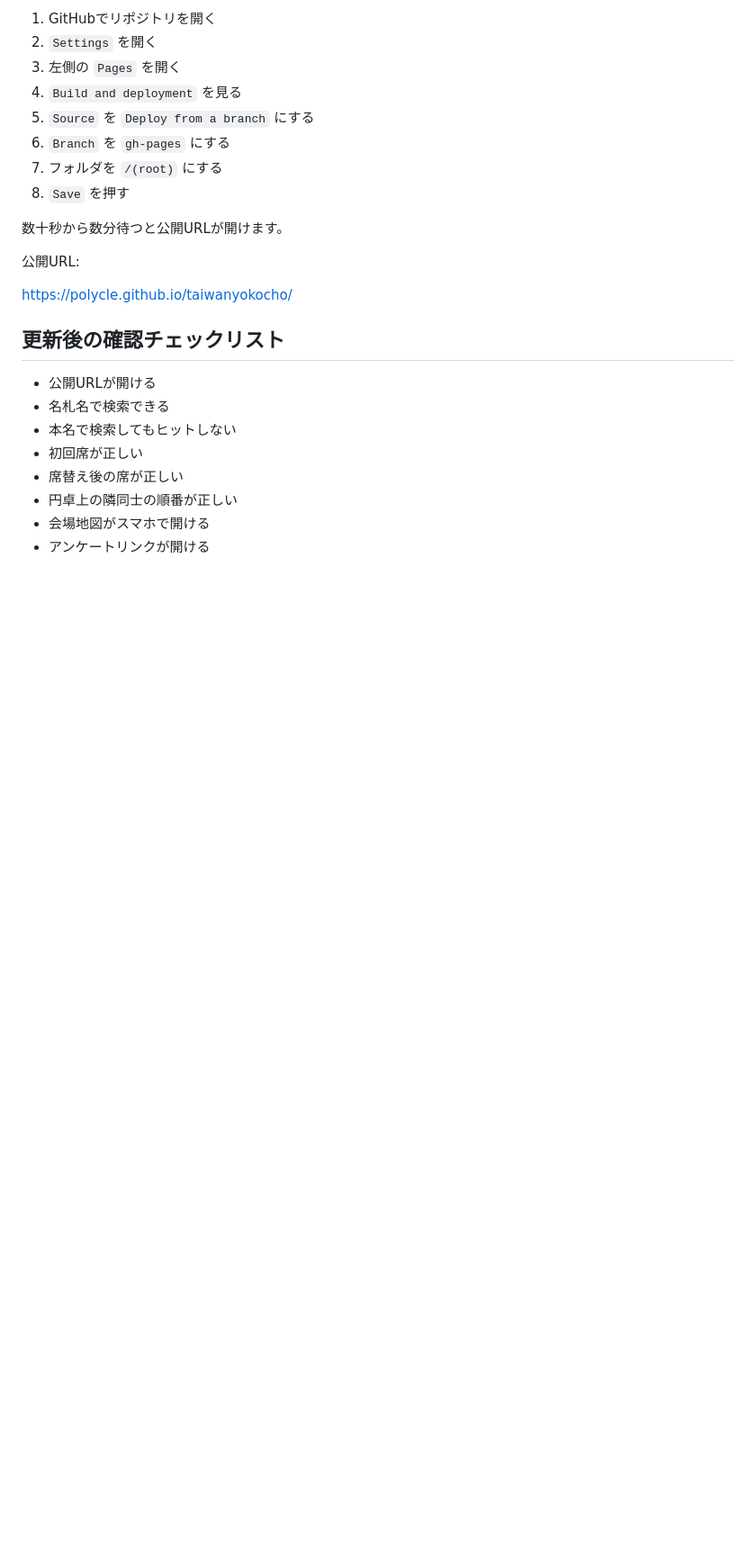
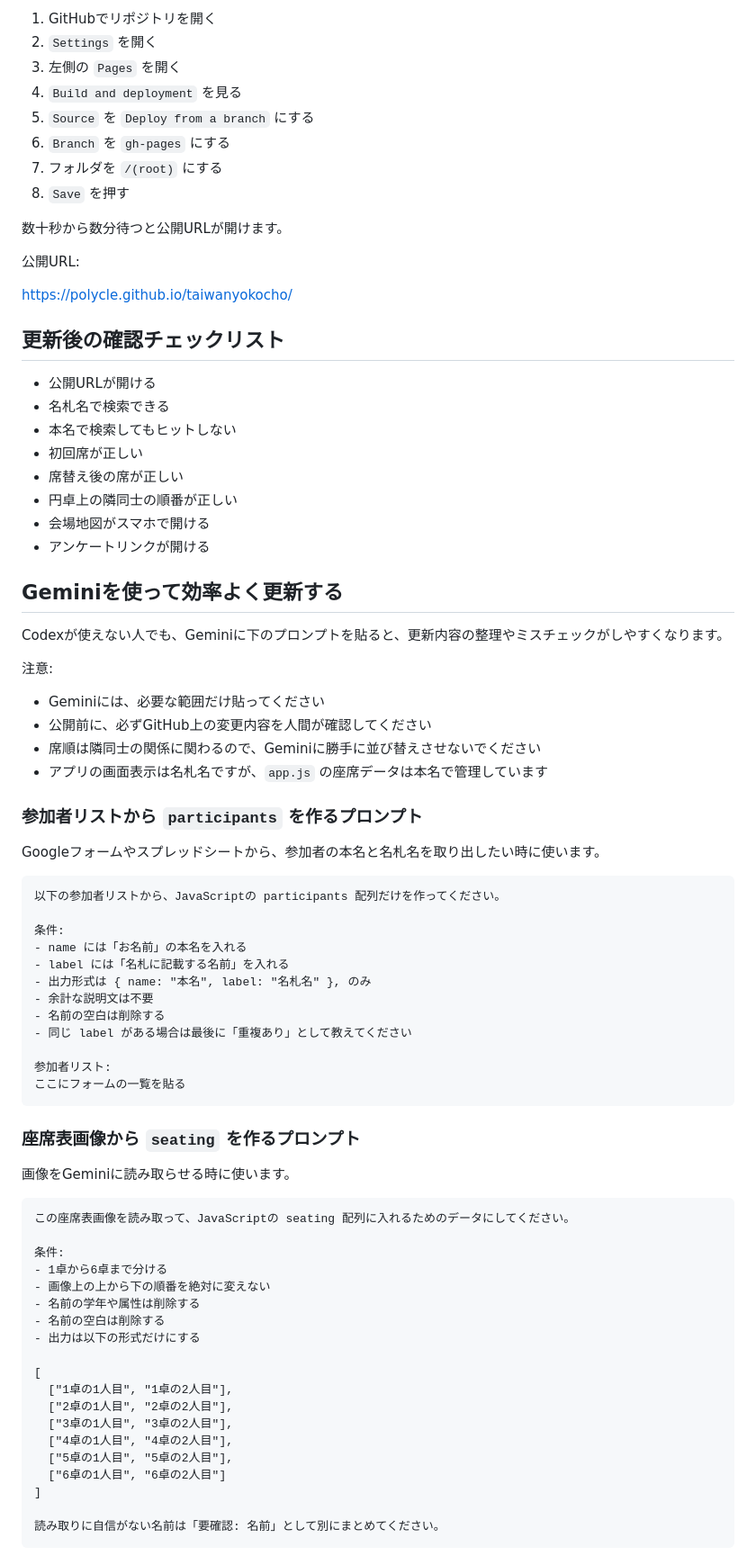
Before and after one commit to Polycle/taiwanyokocho, a Markdown page: README.md, the part around one of its changes. Shown at 90% size. Drawn GitHub-style; blank space fills up the shorter version.

Commit message:
Add Gemini workflow prompts

````diff
--- a/README.md
+++ b/README.md
@@ -219,3 +219,59 @@ https://polycle.github.io/taiwanyokocho/
 - 会場地図がスマホで開ける
 - アンケートリンクが開ける
 
+## Geminiを使って効率よく更新する
+
+Codexが使えない人でも、Geminiに下のプロンプトを貼ると、更新内容の整理やミスチェックがしやすくなります。
+
+注意:
+
+- Geminiには、必要な範囲だけ貼ってください
+- 公開前に、必ずGitHub上の変更内容を人間が確認してください
+- 席順は隣同士の関係に関わるので、Geminiに勝手に並び替えさせないでください
+- アプリの画面表示は名札名ですが、`app.js` の座席データは本名で管理しています
+
+### 参加者リストから `participants` を作るプロンプト
+
+Googleフォームやスプレッドシートから、参加者の本名と名札名を取り出したい時に使います。
+
+```text
+以下の参加者リストから、JavaScriptの participants 配列だけを作ってください。
+
+条件:
+- name には「お名前」の本名を入れる
+- label には「名札に記載する名前」を入れる
+- 出力形式は { name: "本名", label: "名札名" }, のみ
+- 余計な説明文は不要
+- 名前の空白は削除する
+- 同じ label がある場合は最後に「重複あり」として教えてください
+
+参加者リスト:
+ここにフォームの一覧を貼る
+```
+
+### 座席表画像から `seating` を作るプロンプト
+
+画像をGeminiに読み取らせる時に使います。
+
+```text
+この座席表画像を読み取って、JavaScriptの seating 配列に入れるためのデータにしてください。
+
+条件:
+- 1卓から6卓まで分ける
+- 画像上の上から下の順番を絶対に変えない
+- 名前の学年や属性は削除する
+- 名前の空白は削除する
+- 出力は以下の形式だけにする
+
+[
+  ["1卓の1人目", "1卓の2人目"],
+  ["2卓の1人目", "2卓の2人目"],
+  ["3卓の1人目", "3卓の2人目"],
+  ["4卓の1人目", "4卓の2人目"],
+  ["5卓の1人目", "5卓の2人目"],
+  ["6卓の1人目", "6卓の2人目"]
+]
+
+読み取りに自信がない名前は「要確認: 名前」として別にまとめてください。
+```
+
````
Also changed, not shown: other parts of README.md (+91 -0 lines).
